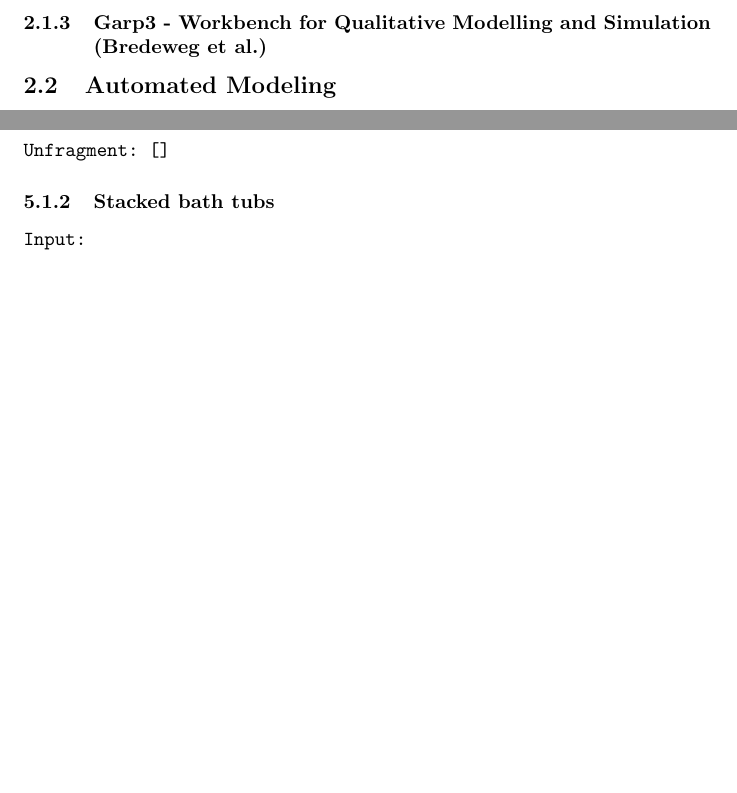
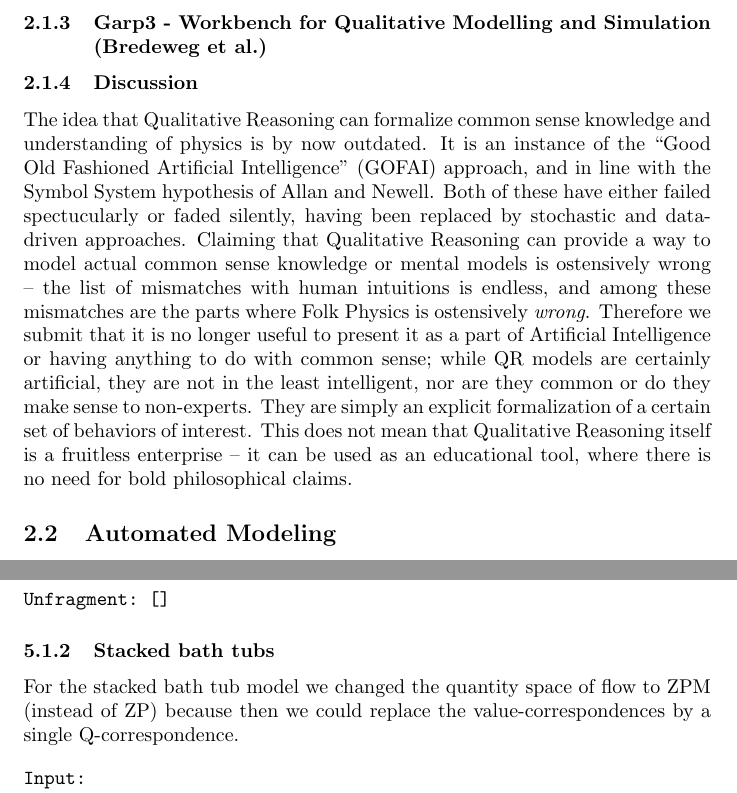
Before and after one commit to andreasvc/qrinductionsplit, a LaTeX paper (report.tex): two parts of pages 2 and 4 of 8 before the commit and two parts of pages 2 and 5 of 8 after it, joined at a grey line, cut so that both start at the same text, the shorter picture padded with empty space. Compiled offline with pdfLaTeX.

Commit message:
(polemic) discussion

```diff
--- a/report.tex
+++ b/report.tex
@@ -49,6 +49,26 @@ correlations without exceptions.
 \subsubsection{Qualitative Process Theory (Forbus)}
 
 \subsubsection{Garp3 - Workbench for Qualitative Modelling and Simulation (Bredeweg et al.)}
+
+\subsubsection{Discussion}
+
+The idea that Qualitative Reasoning can formalize common sense knowledge and
+understanding of physics is by now outdated. It is an instance of the ``Good
+Old Fashioned Artificial Intelligence'' (GOFAI) approach, and in line with the
+Symbol System hypothesis of Allan and Newell. %cite?
+Both of these have either failed spectucularly or faded silently, having been
+replaced by stochastic and data-driven approaches.  Claiming that Qualitative
+Reasoning can provide a way to model actual common sense knowledge or mental
+models is ostensively wrong -- the list of mismatches with human intuitions is
+endless, and among these mismatches are the parts where Folk Physics is
+ostensively {\em wrong}. Therefore we submit that it is no longer useful to
+present it as a part of Artificial Intelligence or having anything to do with
+common sense; while QR models are certainly artificial, they are not in the
+least intelligent, nor are they common or do they make sense to non-experts.
+They are simply an explicit formalization of a certain set of behaviors of
+interest. This does not mean that Qualitative Reasoning itself is a fruitless
+enterprise -- it can be used as an educational tool, where there is no need for
+bold philosophical claims.
 
 \subsection{Automated Modeling}
 
@@ -201,6 +221,10 @@ Unfragment: []
 \end{verbatim}
 
 \subsubsection{Stacked bath tubs}
+
+For the stacked bath tub model we changed the quantity space of flow to ZPM
+(instead of ZP) because then we could replace the value-correspondences by a
+single Q-correspondence.
 
 \begin{verbatim}
 Input:
```
Also changed, not shown: report.tex (21 more changed lines).
